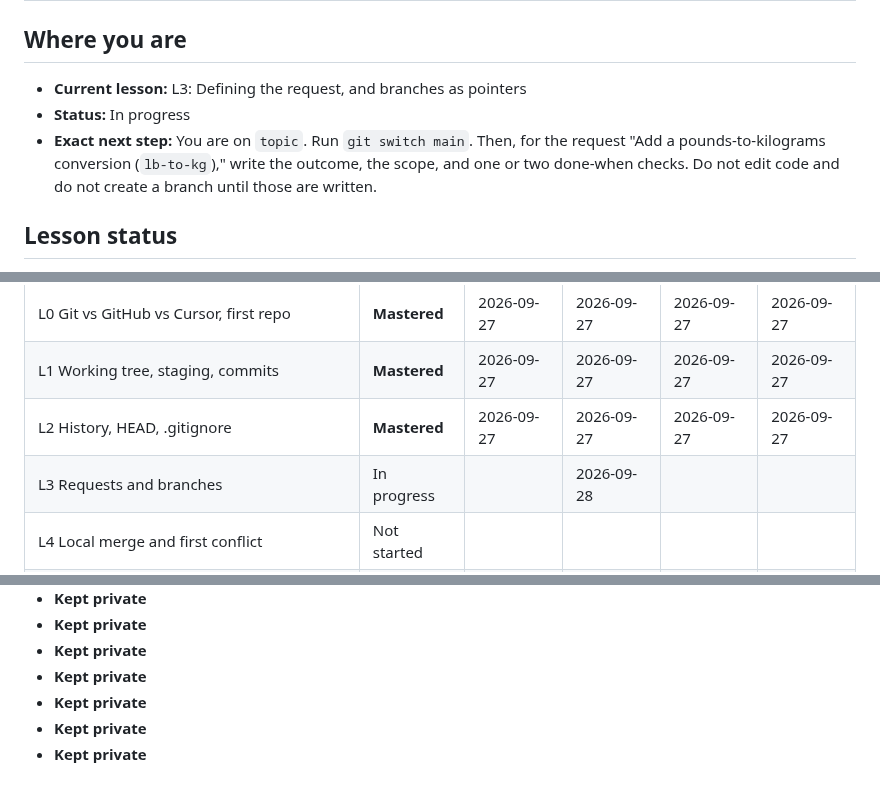
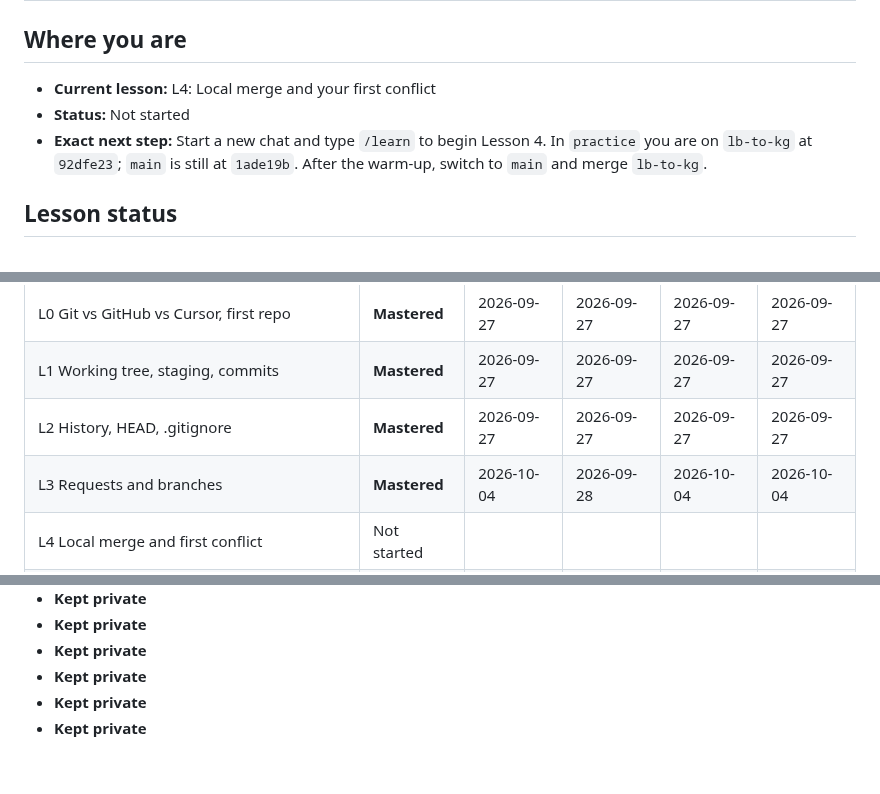
Before and after one commit to ixfishxi/study-app, a Markdown page: data/PROGRESS.md, 3 parts joined by grey strips. Rendered like a GitHub page.

```diff
--- a/data/PROGRESS.md
+++ b/data/PROGRESS.md
@@ -2,12 +2,11 @@
 
 ## Where you are
 
-- **Current lesson:** L3: Defining the request, and branches as pointers
-- **Status:** In progress
-- **Exact next step:** You are on `topic`. Run `git switch main`. Then, for
-  the request "Add a pounds-to-kilograms conversion (`lb-to-kg`)," write the
-  outcome, the scope, and one or two done-when checks. Do not edit code and
-  do not create a branch until those are written.
+- **Current lesson:** L4: Local merge and your first conflict
+- **Status:** Not started
+- **Exact next step:** Start a new chat and type `/learn` to begin Lesson 4.
+  In `practice` you are on `lb-to-kg` at `92dfe23`; `main` is still at
+  `1ade19b`. After the warm-up, switch to `main` and merge `lb-to-kg`.
 
 
 ## Lesson status
@@ -21,7 +20,7 @@ only when all four have dates.
 | L0 Git vs GitHub vs Cursor, first repo | **Mastered** | 2026-09-27 | 2026-09-27 | 2026-09-27 | 2026-09-27 |
 | L1 Working tree, staging, commits | **Mastered** | 2026-09-27 | 2026-09-27 | 2026-09-27 | 2026-09-27 |
 | L2 History, HEAD, .gitignore | **Mastered** | 2026-09-27 | 2026-09-27 | 2026-09-27 | 2026-09-27 |
-| L3 Requests and branches | In progress | | 2026-09-28 | | |
+| L3 Requests and branches | **Mastered** | 2026-10-04 | 2026-09-28 | 2026-10-04 | 2026-10-04 |
 | L4 Local merge and first conflict | Not started | | | | |
 | L5 Remotes, fetch vs pull | Not started | | | | |
 | L6 Protecting main: CI and a ruleset | Not started | | | | |
@@ -95,4 +94,3 @@ only when all four have dates.
 - **Kept private**
 - **Kept private**
 - **Kept private**
-- **Kept private**
```
